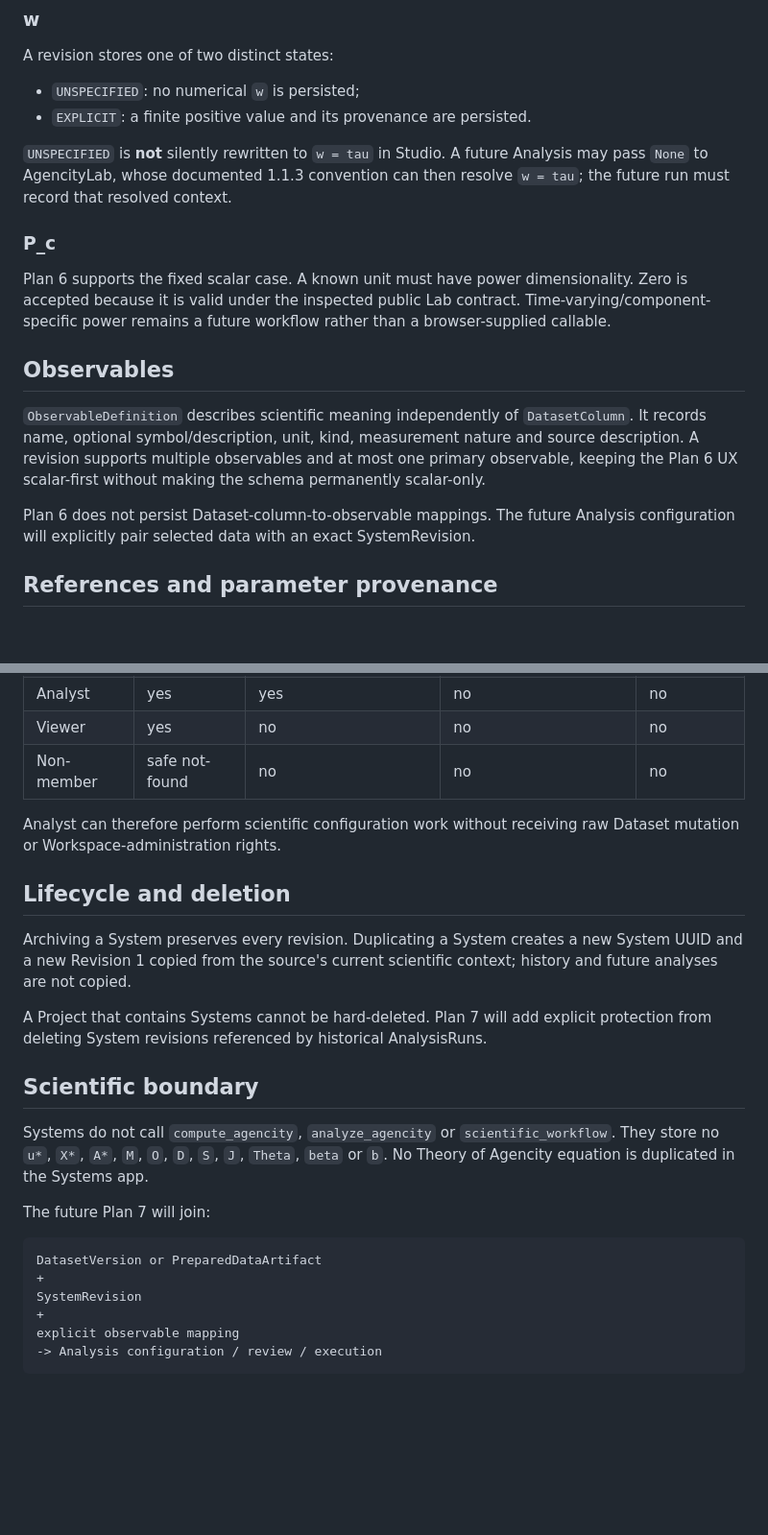
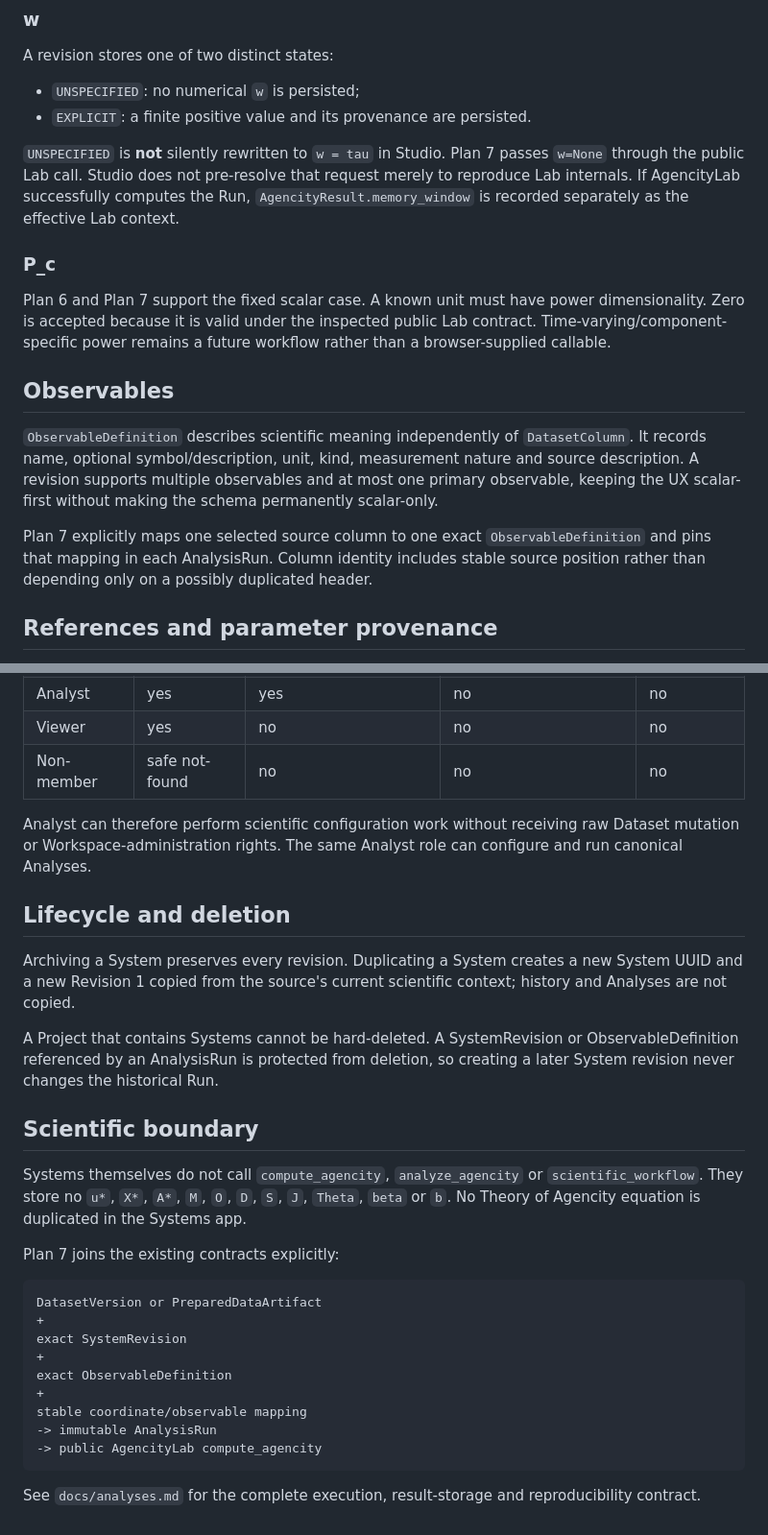
Before and after one commit to somafgroup/AgencityStudio, a Markdown page: docs/systems.md, 2 parts joined by grey strips. Shown at 96% size. GitHub-like rendering; blank space fills up the shorter version.

Commit message:
docs: connect System revisions to AnalysisRuns

````diff
--- a/docs/systems.md
+++ b/docs/systems.md
@@ -65,17 +65,17 @@ A revision stores one of two distinct states:
 - `UNSPECIFIED`: no numerical `w` is persisted;
 - `EXPLICIT`: a finite positive value and its provenance are persisted.
 
-`UNSPECIFIED` is **not** silently rewritten to `w = tau` in Studio. A future Analysis may pass `None` to AgencityLab, whose documented 1.1.3 convention can then resolve `w = tau`; the future run must record that resolved context.
+`UNSPECIFIED` is **not** silently rewritten to `w = tau` in Studio. Plan 7 passes `w=None` through the public Lab call. Studio does not pre-resolve that request merely to reproduce Lab internals. If AgencityLab successfully computes the Run, `AgencityResult.memory_window` is recorded separately as the effective Lab context.
 
 ### P_c
 
-Plan 6 supports the fixed scalar case. A known unit must have power dimensionality. Zero is accepted because it is valid under the inspected public Lab contract. Time-varying/component-specific power remains a future workflow rather than a browser-supplied callable.
+Plan 6 and Plan 7 support the fixed scalar case. A known unit must have power dimensionality. Zero is accepted because it is valid under the inspected public Lab contract. Time-varying/component-specific power remains a future workflow rather than a browser-supplied callable.
 
 ## Observables
 
-`ObservableDefinition` describes scientific meaning independently of `DatasetColumn`. It records name, optional symbol/description, unit, kind, measurement nature and source description. A revision supports multiple observables and at most one primary observable, keeping the Plan 6 UX scalar-first without making the schema permanently scalar-only.
+`ObservableDefinition` describes scientific meaning independently of `DatasetColumn`. It records name, optional symbol/description, unit, kind, measurement nature and source description. A revision supports multiple observables and at most one primary observable, keeping the UX scalar-first without making the schema permanently scalar-only.
 
-Plan 6 does not persist Dataset-column-to-observable mappings. The future Analysis configuration will explicitly pair selected data with an exact SystemRevision.
+Plan 7 explicitly maps one selected source column to one exact `ObservableDefinition` and pins that mapping in each AnalysisRun. Column identity includes stable source position rather than depending only on a possibly duplicated header.
 
 ## References and parameter provenance
 
@@ -101,25 +103,30 @@ System permissions inherit Workspace membership; there is no System ACL.
 | Viewer | yes | no | no | no |
 | Non-member | safe not-found | no | no | no |
 
-Analyst can therefore perform scientific configuration work without receiving raw Dataset mutation or Workspace-administration rights.
+Analyst can therefore perform scientific configuration work without receiving raw Dataset mutation or Workspace-administration rights. The same Analyst role can configure and run canonical Analyses.
 
 ## Lifecycle and deletion
 
-Archiving a System preserves every revision. Duplicating a System creates a new System UUID and a new Revision 1 copied from the source's current scientific context; history and future analyses are not copied.
+Archiving a System preserves every revision. Duplicating a System creates a new System UUID and a new Revision 1 copied from the source's current scientific context; history and Analyses are not copied.
 
-A Project that contains Systems cannot be hard-deleted. Plan 7 will add explicit protection from deleting System revisions referenced by historical AnalysisRuns.
+A Project that contains Systems cannot be hard-deleted. A SystemRevision or ObservableDefinition referenced by an AnalysisRun is protected from deletion, so creating a later System revision never changes the historical Run.
 
 ## Scientific boundary
 
-Systems do not call `compute_agencity`, `analyze_agencity` or `scientific_workflow`. They store no `u*`, `X*`, `A*`, `M`, `O`, `D`, `S`, `J`, `Theta`, `beta` or `b`. No Theory of Agencity equation is duplicated in the Systems app.
+Systems themselves do not call `compute_agencity`, `analyze_agencity` or `scientific_workflow`. They store no `u*`, `X*`, `A*`, `M`, `O`, `D`, `S`, `J`, `Theta`, `beta` or `b`. No Theory of Agencity equation is duplicated in the Systems app.
 
-The future Plan 7 will join:
+Plan 7 joins the existing contracts explicitly:
 
 ```text
 DatasetVersion or PreparedDataArtifact
 +
-SystemRevision
+exact SystemRevision
 +
-explicit observable mapping
--> Analysis configuration / review / execution
+exact ObservableDefinition
++
+stable coordinate/observable mapping
+-> immutable AnalysisRun
+-> public AgencityLab compute_agencity
 ```
+
+See `docs/analyses.md` for the complete execution, result-storage and reproducibility contract.
````
Also changed, not shown: other parts of docs/systems.md (+6 -4 lines).
